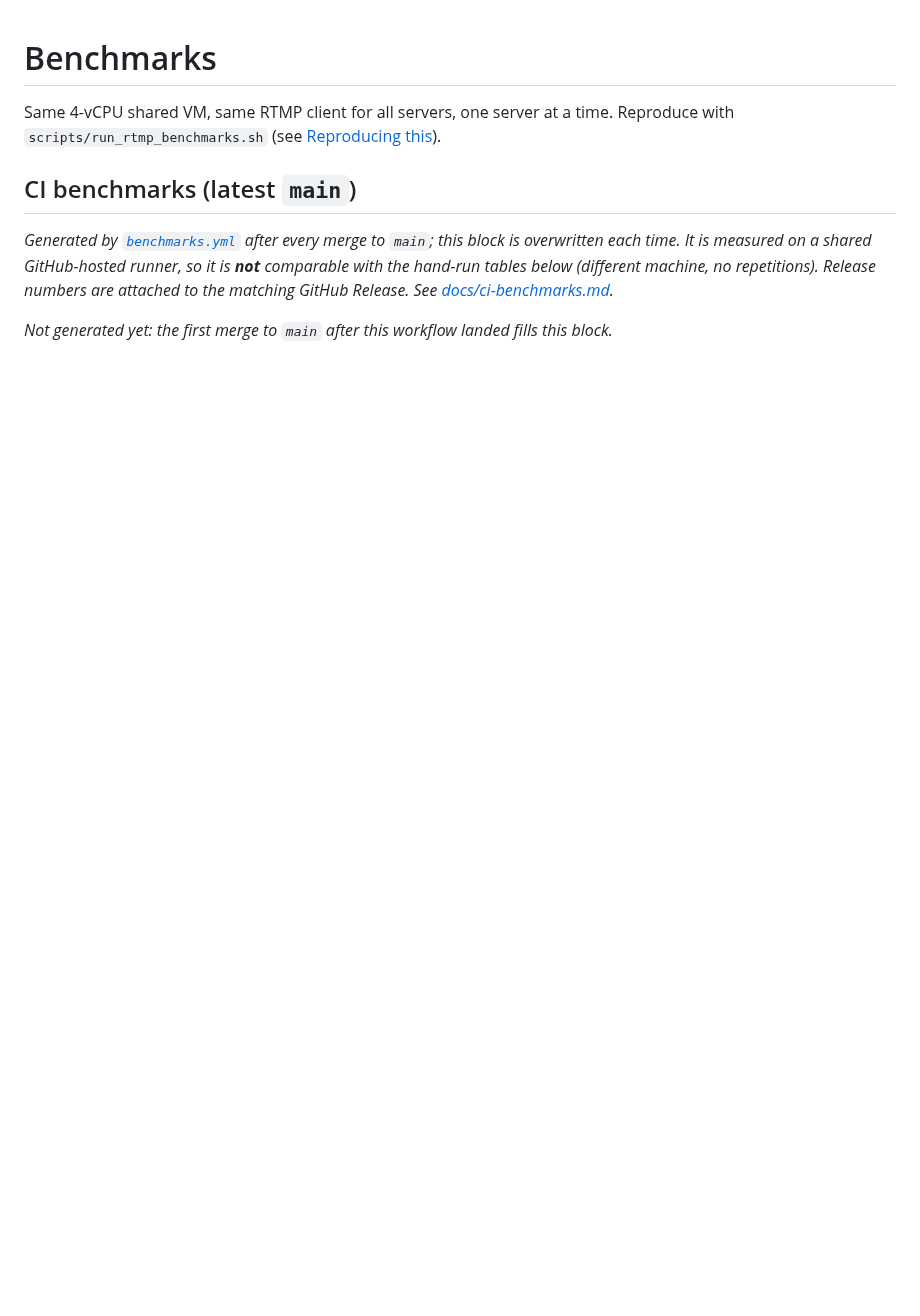
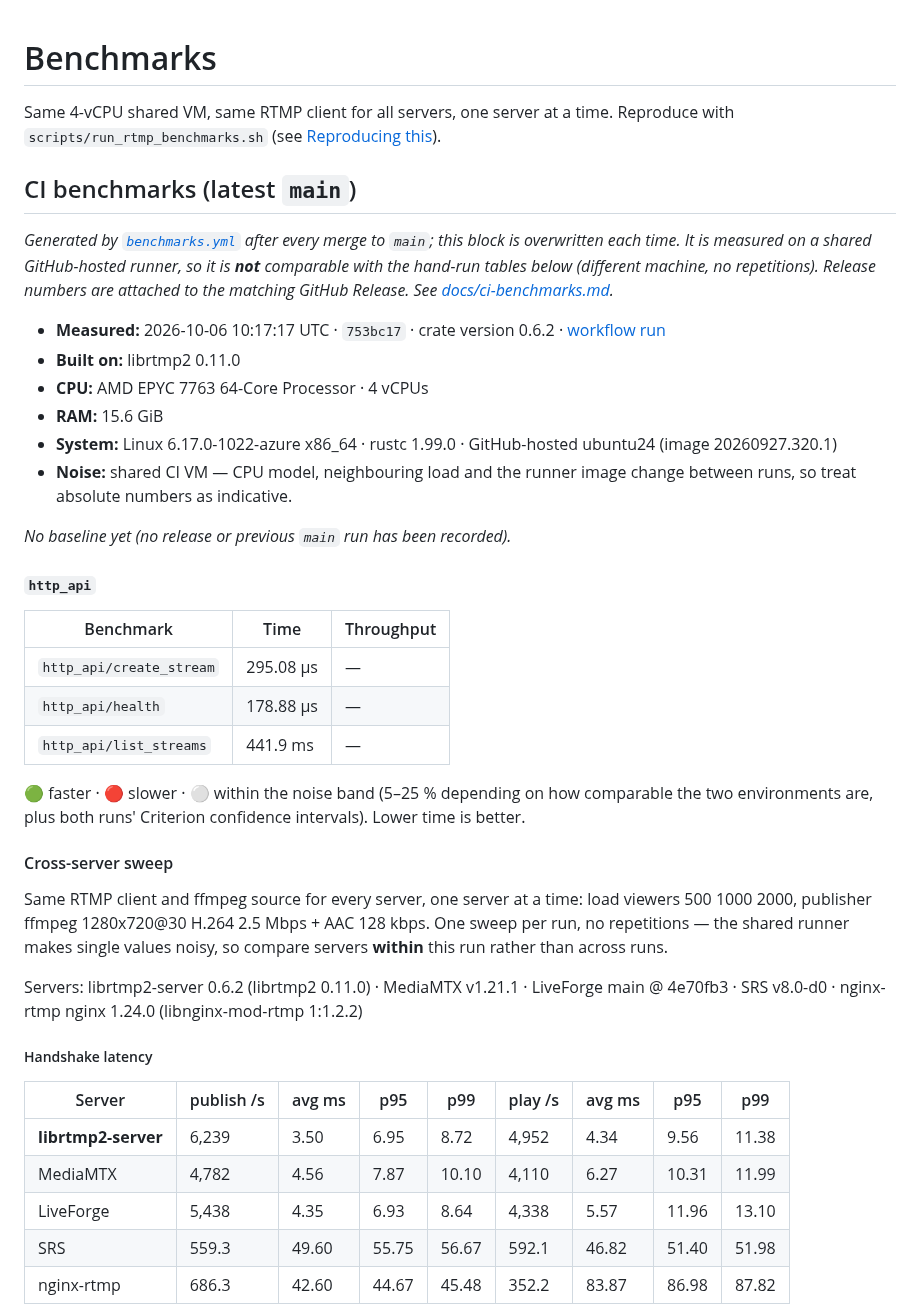
Before and after one commit to OpenRTMP/librtmp2-server, a Markdown page: BENCHMARKS.md, the part around one of its changes. GitHub-like rendering; blank space fills up the shorter version.

```diff
--- a/BENCHMARKS.md
+++ b/BENCHMARKS.md
@@ -7,4 +7,38 @@ Same 4-vCPU shared VM, same RTMP client for all servers, one server at a time. R
 _Generated by [`benchmarks.yml`](.github/workflows/benchmarks.yml) after every merge to `main`; this block is overwritten each time. It is measured on a shared GitHub-hosted runner, so it is **not** comparable with the hand-run tables below (different machine, no repetitions). Release numbers are attached to the matching GitHub Release. See [docs/ci-benchmarks.md](docs/ci-benchmarks.md)._
 
 <!-- ci-bench:start -->
-_Not generated yet: the first merge to `main` after this workflow landed fills this block._
+- **Measured:** 2026-10-06 10:17:17 UTC · `753bc17` · crate version 0.6.2 · [workflow run](https://github.com/OpenRTMP/librtmp2-server/actions/runs/37446604263)
+- **Built on:** librtmp2 0.11.0
+- **CPU:** AMD EPYC 7763 64-Core Processor · 4 vCPUs
+- **RAM:** 15.6 GiB
+- **System:** Linux 6.17.0-1022-azure x86_64 · rustc 1.99.0 · GitHub-hosted ubuntu24 (image 20260927.320.1)
+- **Noise:** shared CI VM — CPU model, neighbouring load and the runner image change between runs, so treat absolute numbers as indicative.
+
+_No baseline yet (no release or previous `main` run has been recorded)._
+
+#### `http_api`
+
+| Benchmark | Time | Throughput |
+|---|---|---|
+| `http_api/create_stream` | 295.08 µs | — |
+| `http_api/health` | 178.88 µs | — |
+| `http_api/list_streams` | 441.9 ms | — |
+
+🟢 faster · 🔴 slower · ⚪ within the noise band (5–25 % depending on how comparable the two environments are, plus both runs' Criterion confidence intervals). Lower time is better.
+
+#### Cross-server sweep
+
+Same RTMP client and ffmpeg source for every server, one server at a time: load viewers 500 1000 2000, publisher ffmpeg 1280x720@30 H.264 2.5 Mbps + AAC 128 kbps. One sweep per run, no repetitions — the shared runner makes single values noisy, so compare servers **within** this run rather than across runs.
+
+Servers: librtmp2-server 0.6.2 (librtmp2 0.11.0) · MediaMTX v1.21.1 · LiveForge main @ 4e70fb3 · SRS v8.0-d0 · nginx-rtmp nginx 1.24.0 (libnginx-mod-rtmp 1:1.2.2)
+
+##### Handshake latency
+
+| Server | publish /s | avg ms | p95 | p99 | play /s | avg ms | p95 | p99 |
+|---|---|---|---|---|---|---|---|---|
+| **librtmp2-server** | 6,239 | 3.50 | 6.95 | 8.72 | 4,952 | 4.34 | 9.56 | 11.38 |
+| MediaMTX | 4,782 | 4.56 | 7.87 | 10.10 | 4,110 | 6.27 | 10.31 | 11.99 |
+| LiveForge | 5,438 | 4.35 | 6.93 | 8.64 | 4,338 | 5.57 | 11.96 | 13.10 |
+| SRS | 559.3 | 49.60 | 55.75 | 56.67 | 592.1 | 46.82 | 51.40 | 51.98 |
+| nginx-rtmp | 686.3 | 42.60 | 44.67 | 45.48 | 352.2 | 83.87 | 86.98 | 87.82 |
+
```
Also changed, not shown: other parts of BENCHMARKS.md (+31 -0 lines).
